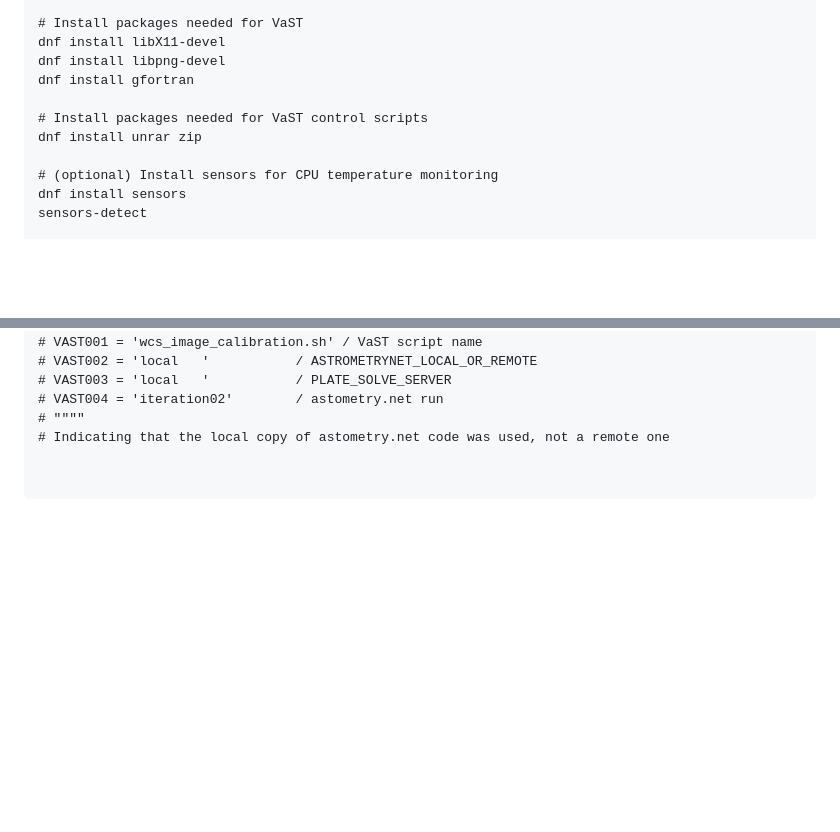
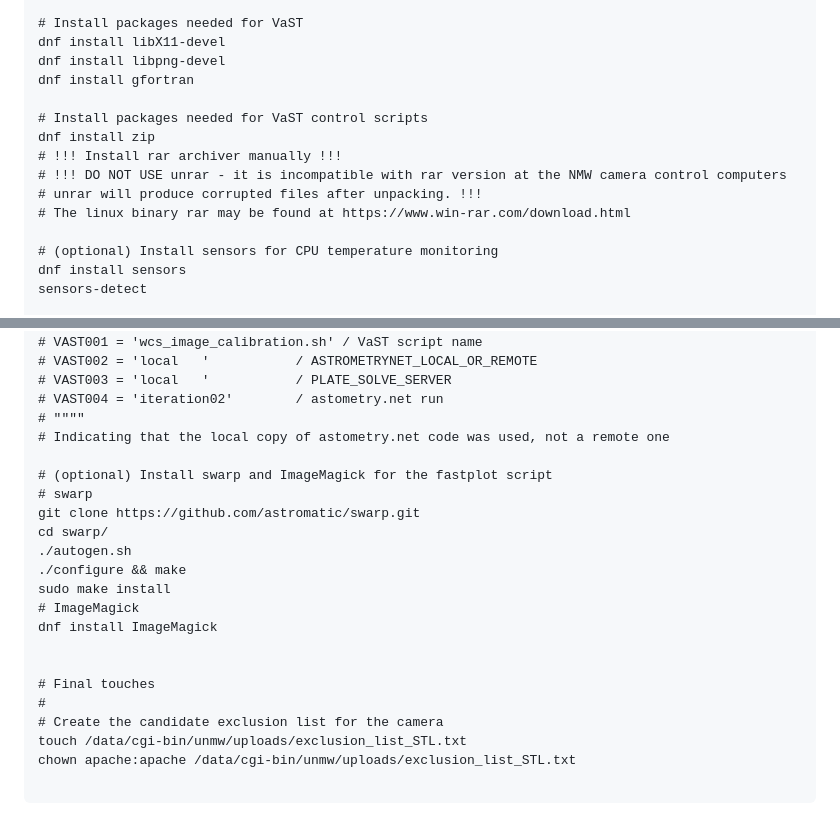
Before and after one commit to kirxkirx/unmw, a Markdown page: README.md, 2 parts joined by grey strips. GitHub-like rendering; blank space fills up the shorter version.

Commit message:
more readme

`````diff
--- a/README.md
+++ b/README.md
@@ -51,7 +51,11 @@ dnf install libpng-devel
 dnf install gfortran
 
 # Install packages needed for VaST control scripts
-dnf install unrar zip
+dnf install zip
+# !!! Install rar archiver manually !!!
+# !!! DO NOT USE unrar - it is incompatible with rar version at the NMW camera control computers
+# unrar will produce corrupted files after unpacking. !!!
+# The linux binary rar may be found at https://www.win-rar.com/download.html
 
 # (optional) Install sensors for CPU temperature monitoring
 dnf install sensors
@@ -173,5 +177,21 @@ util/listhead wcs_000_2023-7-19_21-26-29_003.fts | grep VAST
 # """"
 # Indicating that the local copy of astometry.net code was used, not a remote one
 
+# (optional) Install swarp and ImageMagick for the fastplot script
+# swarp
+git clone https://github.com/astromatic/swarp.git
+cd swarp/
+./autogen.sh
+./configure && make
+sudo make install
+# ImageMagick
+dnf install ImageMagick
+
+
+# Final touches
+#
+# Create the candidate exclusion list for the camera
+touch /data/cgi-bin/unmw/uploads/exclusion_list_STL.txt
+chown apache:apache /data/cgi-bin/unmw/uploads/exclusion_list_STL.txt
 
 ````
`````
